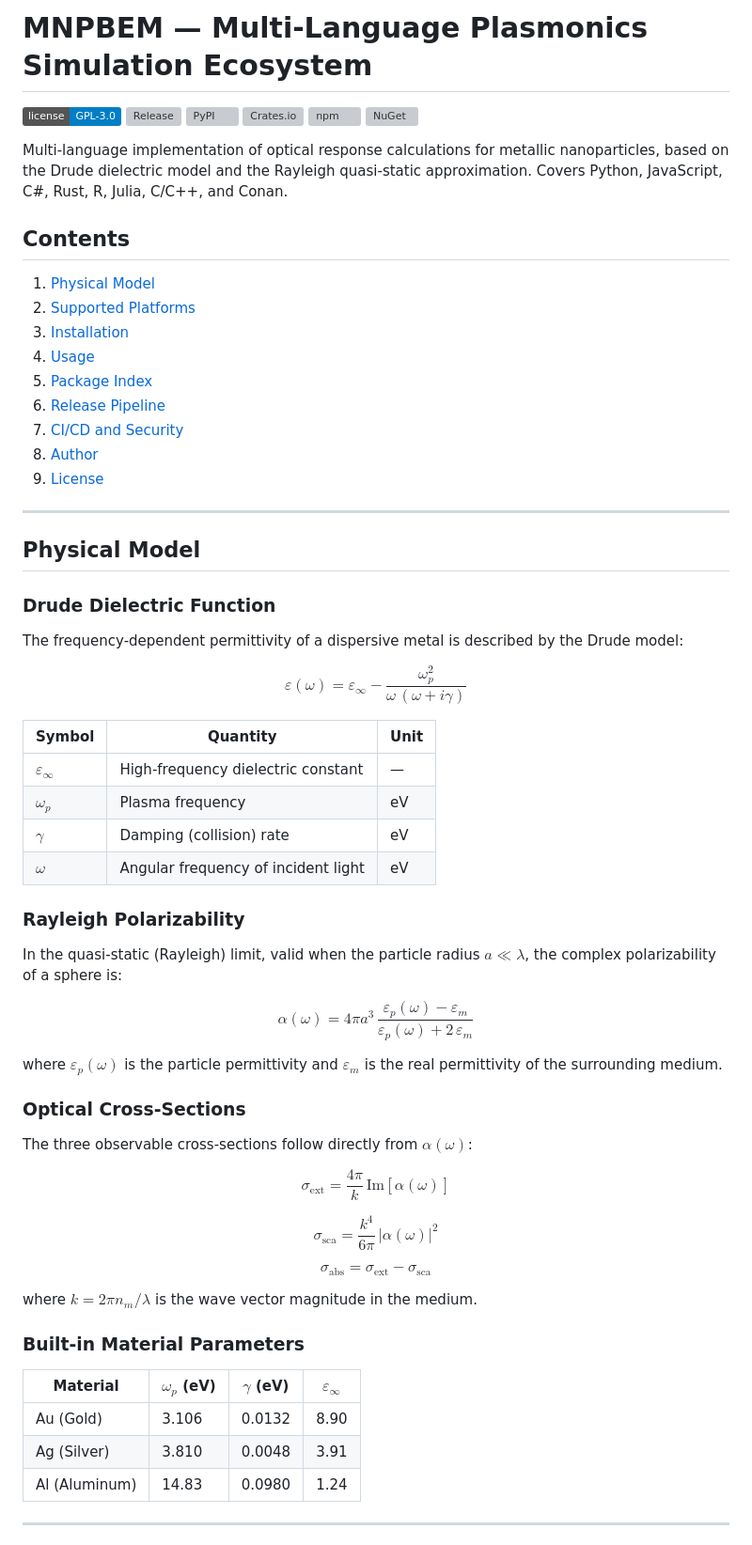
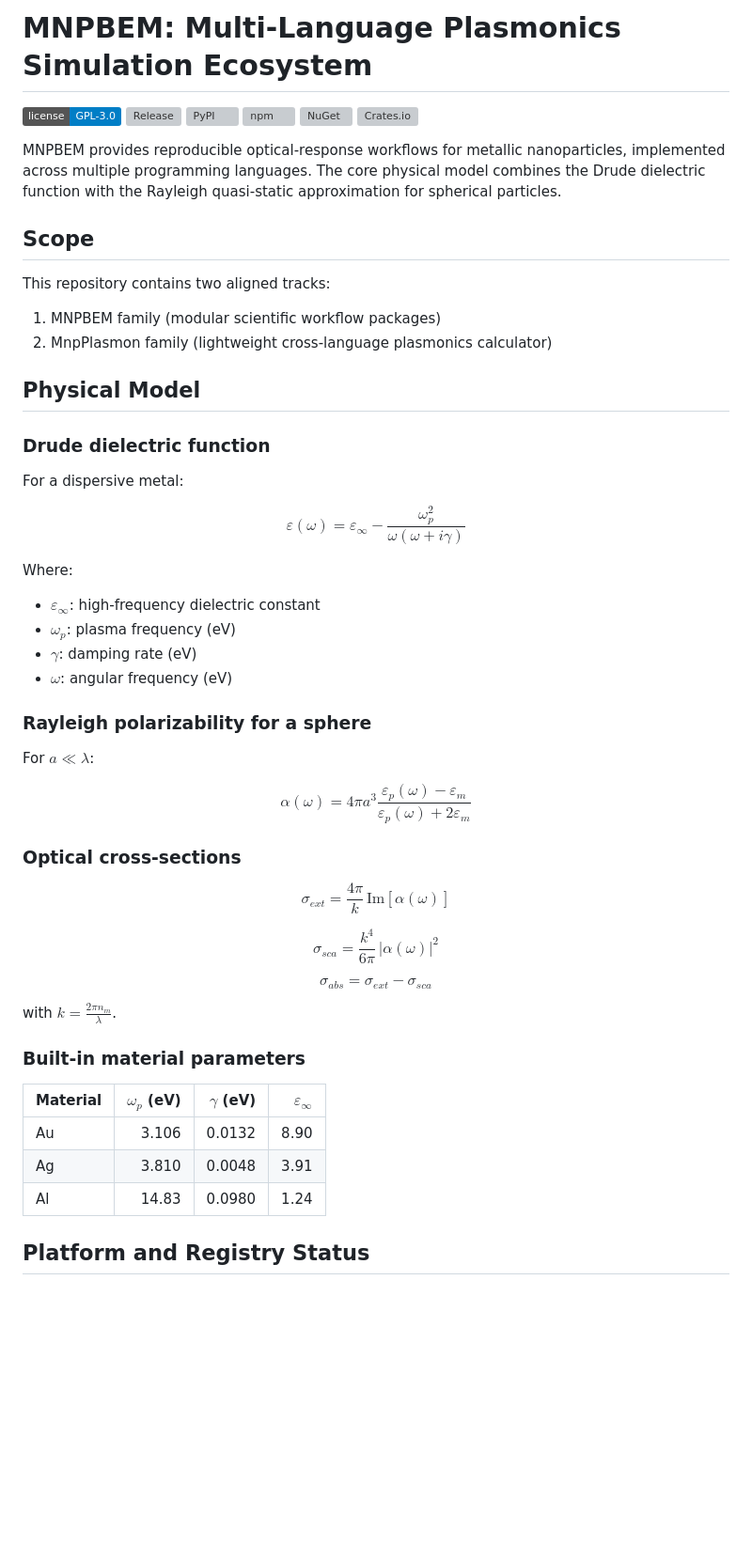
Before and after one commit to galihru/mnpbem, a Markdown page: README.md, the part around one of its changes. Shown at 94% size. GitHub-like rendering; badges without logos; blank space fills up the shorter version; grey boxes are pictures that could not be loaded.

Commit message:
docs(readme): refine front page with cleaner scientific structure

```diff
--- a/README.md
+++ b/README.md
@@ -1,70 +1,70 @@
-# MNPBEM — Multi-Language Plasmonics Simulation Ecosystem
+# MNPBEM: Multi-Language Plasmonics Simulation Ecosystem
 
 [![License: GPL-3.0](https://img.shields.io/badge/license-GPL--3.0-blue.svg)](LICENSE)
 [![Release](https://img.shields.io/github/v/release/galihru/mnpbem)](https://github.com/galihru/mnpbem/releases)
 [![PyPI](https://img.shields.io/pypi/v/mnpbem.svg)](https://pypi.org/project/mnpbem/)
-[![Crates.io](https://img.shields.io/crates/v/mnp-plasmon.svg)](https://crates.io/crates/mnp-plasmon)
 [![npm](https://img.shields.io/npm/v/%40galihru%2Fmnp.svg)](https://www.npmjs.com/package/@galihru/mnp)
 [![NuGet](https://img.shields.io/nuget/v/MnpPlasmon.svg)](https://www.nuget.org/packages/MnpPlasmon/)
+[![Crates.io](https://img.shields.io/crates/v/mnp-plasmon.svg)](https://crates.io/crates/mnp-plasmon)
 
-Multi-language implementation of optical response calculations for metallic nanoparticles, based on the Drude dielectric model and the Rayleigh quasi-static approximation. Covers Python, JavaScript, C#, Rust, R, Julia, C/C++, and Conan.
+MNPBEM provides reproducible optical-response workflows for metallic nanoparticles, implemented across multiple programming languages.
+The core physical model combines the Drude dielectric function with the Rayleigh quasi-static approximation for spherical particles.
 
-## Contents
+## Scope
 
-1. [Physical Model](#physical-model)
-2. [Supported Platforms](#supported-platforms)
-3. [Installation](#installation)
-4. [Usage](#usage)
-5. [Package Index](#package-index)
-6. [Release Pipeline](#release-pipeline)
-7. [CI/CD and Security](#cicd-and-security)
-8. [Author](#author)
-9. [License](#license)
+This repository contains two aligned tracks:
 
----
+1. MNPBEM family (modular scientific workflow packages)
+2. MnpPlasmon family (lightweight cross-language plasmonics calculator)
 
 ## Physical Model
 
-### Drude Dielectric Function
+### Drude dielectric function
 
-The frequency-dependent permittivity of a dispersive metal is described by the Drude model:
+For a dispersive metal:
 
-$$\varepsilon(\omega) = \varepsilon_\infty - \frac{\omega_p^2}{\omega\,(\omega + i\gamma)}$$
+$$
+\varepsilon(\omega) = \varepsilon_\infty - \frac{\omega_p^2}{\omega(\omega + i\gamma)}
+$$
 
-| Symbol | Quantity | Unit |
-|--------|----------|------|
-| $\varepsilon_\infty$ | High-frequency dielectric constant | — |
-| $\omega_p$ | Plasma frequency | eV |
-| $\gamma$ | Damping (collision) rate | eV |
-| $\omega$ | Angular frequency of incident light | eV |
+Where:
 
-### Rayleigh Polarizability
+- $\varepsilon_\infty$: high-frequency dielectric constant
+- $\omega_p$: plasma frequency (eV)
+- $\gamma$: damping rate (eV)
+- $\omega$: angular frequency (eV)
 
-In the quasi-static (Rayleigh) limit, valid when the particle radius $a \ll \lambda$, the complex polarizability of a sphere is:
+### Rayleigh polarizability for a sphere
 
-$$\alpha(\omega) = 4\pi a^3\,\frac{\varepsilon_p(\omega) - \varepsilon_m}{\varepsilon_p(\omega) + 2\,\varepsilon_m}$$
+For $a \ll \lambda$:
 
-where $\varepsilon_p(\omega)$ is the particle permittivity and $\varepsilon_m$ is the real permittivity of the surrounding medium.
+$$
+\alpha(\omega) = 4\pi a^3 \frac{\varepsilon_p(\omega) - \varepsilon_m}{\varepsilon_p(\omega) + 2\varepsilon_m}
+$$
 
-### Optical Cross-Sections
+### Optical cross-sections
 
-The three observable cross-sections follow directly from $\alpha(\omega)$:
+$$
+\sigma_{ext} = \frac{4\pi}{k}\,\mathrm{Im}\left[\alpha(\omega)\right]
+$$
 
-$$\sigma_\text{ext} = \frac{4\pi}{k}\,\mathrm{Im}[\alpha(\omega)]$$
+$$
+\sigma_{sca} = \frac{k^4}{6\pi}\,\left|\alpha(\omega)\right|^2
+$$
 
-$$\sigma_\text{sca} = \frac{k^4}{6\pi}\,|\alpha(\omega)|^2$$
+$$
+\sigma_{abs} = \sigma_{ext} - \sigma_{sca}
+$$
 
-$$\sigma_\text{abs} = \sigma_\text{ext} - \sigma_\text{sca}$$
+with $k = \frac{2\pi n_m}{\lambda}$.
 
-where $k = 2\pi n_m/\lambda$ is the wave vector magnitude in the medium.
-
-### Built-in Material Parameters
+### Built-in material parameters
 
 | Material | $\omega_p$ (eV) | $\gamma$ (eV) | $\varepsilon_\infty$ |
-|----------|----------------|---------------|----------------------|
-| Au (Gold) | 3.106 | 0.0132 | 8.90 |
-| Ag (Silver) | 3.810 | 0.0048 | 3.91 |
-| Al (Aluminum) | 14.83 | 0.0980 | 1.24 |
+|---|---:|---:|---:|
+| Au | 3.106 | 0.0132 | 8.90 |
+| Ag | 3.810 | 0.0048 | 3.91 |
+| Al | 14.83 | 0.0980 | 1.24 |
 
----
+## Platform and Registry Status
 
```
Also changed, not shown: other parts of README.md (+56 -137 lines).
